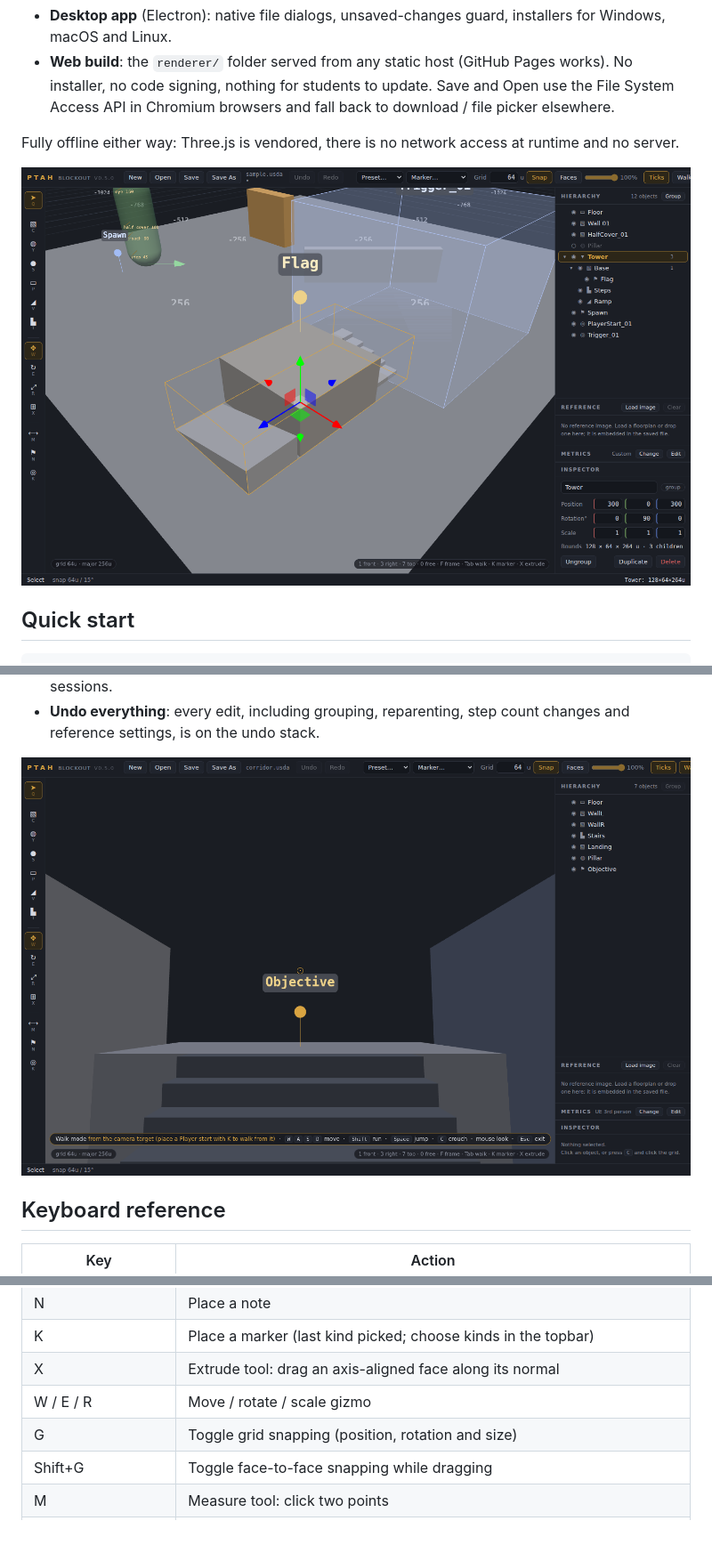
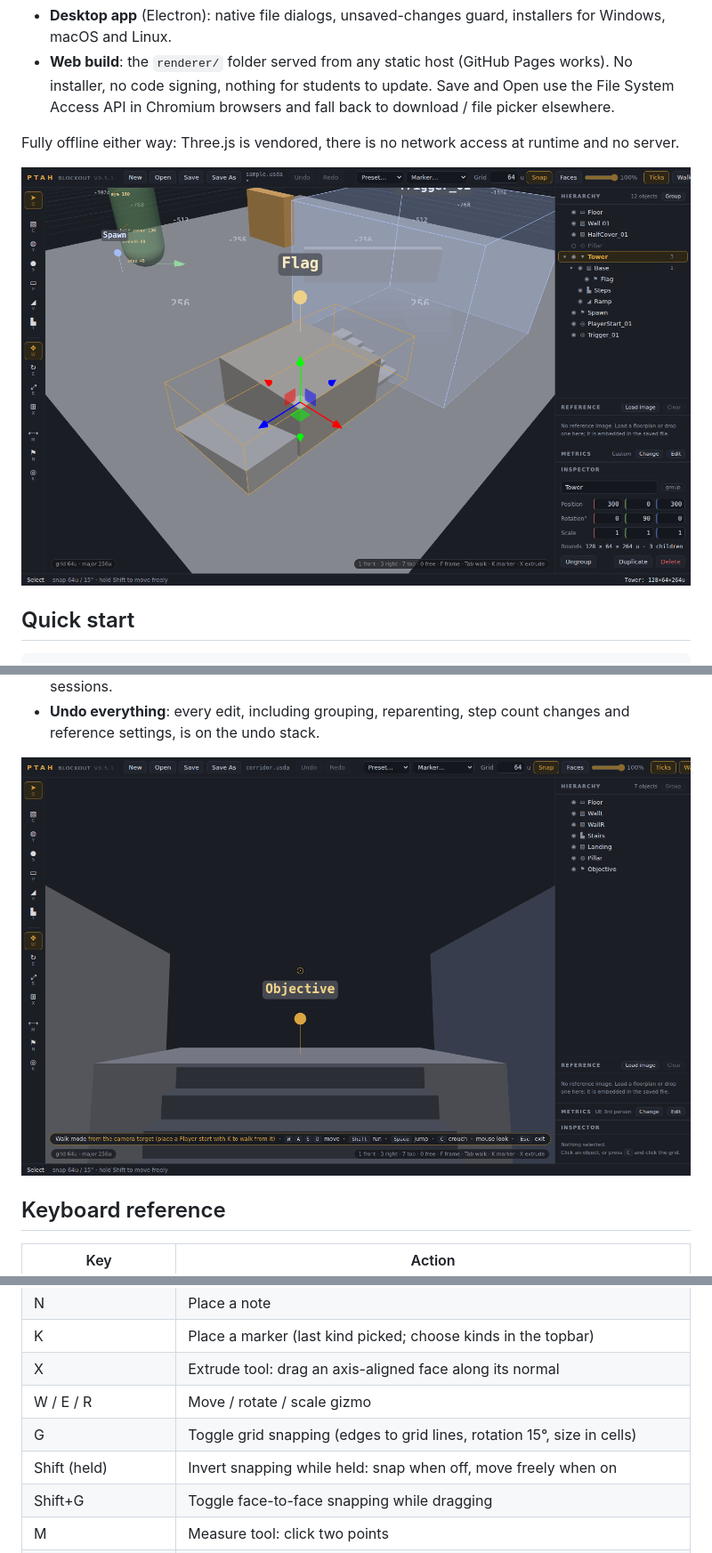
Before and after one commit to SMUGSterling/Ptah, a Markdown page: README.md, 3 parts joined by grey strips. Shown at 89% size. Rendered like a GitHub page; pictures changed too: docs/editor.png, docs/walk.png; blank space fills up the shorter version.

```diff
--- a/README.md
+++ b/README.md
@@ -70,7 +70,8 @@ A new level starts with one question: what are you building for? Unreal Engine T
 | K | Place a marker (last kind picked; choose kinds in the topbar) |
 | X | Extrude tool: drag an axis-aligned face along its normal |
 | W / E / R | Move / rotate / scale gizmo |
-| G | Toggle grid snapping (position, rotation and size) |
+| G | Toggle grid snapping (edges to grid lines, rotation 15°, size in cells) |
+| Shift (held) | Invert snapping while held: snap when off, move freely when on |
 | Shift+G | Toggle face-to-face snapping while dragging |
 | M | Measure tool: click two points |
 | H | Toggle height ticks on capsule markers |
```
Also changed, not shown: other parts of README.md (+2 -2 lines), CHANGELOG.md (+11 -0 lines), HANDOFF.md (+14 -3 lines), docs/picker.png, 7 other files.
